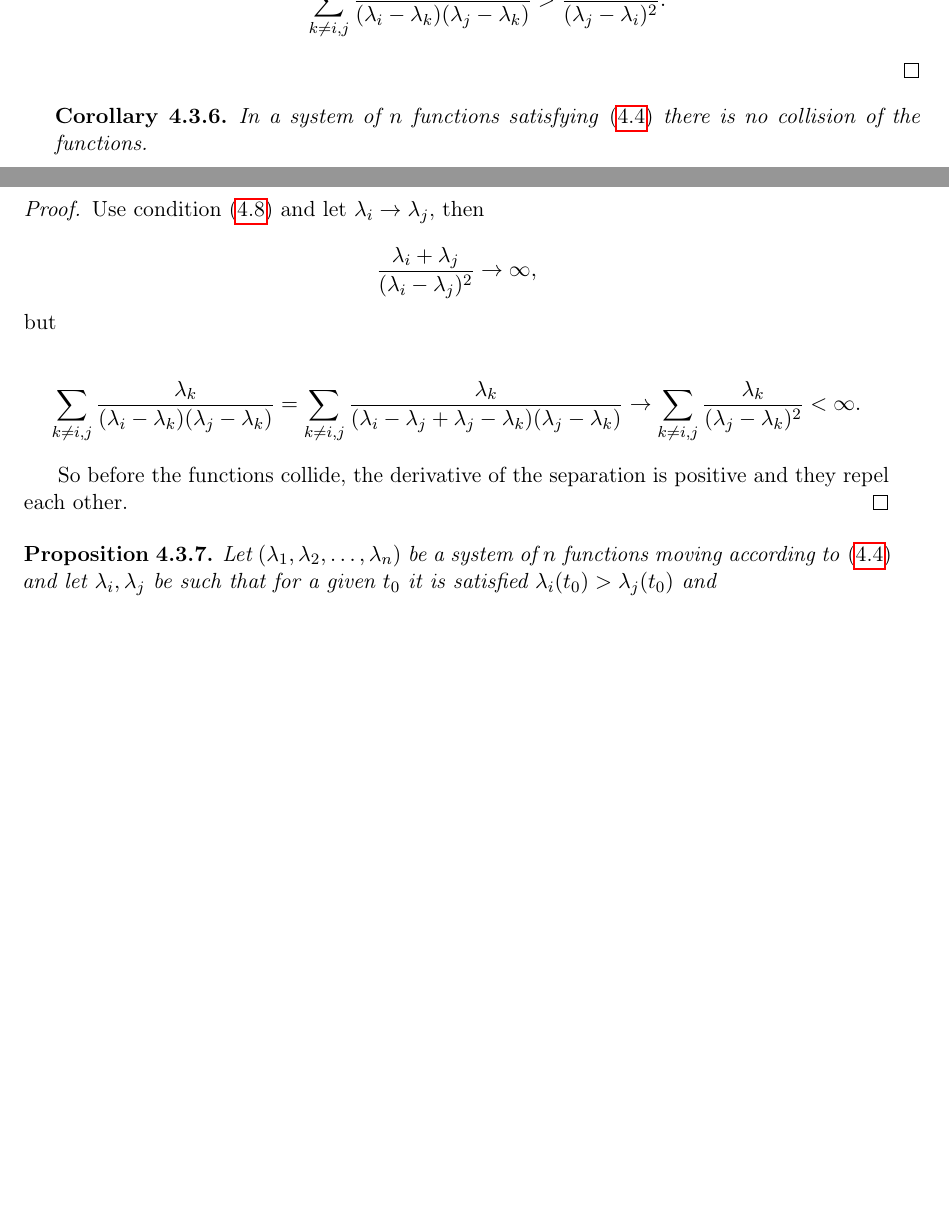
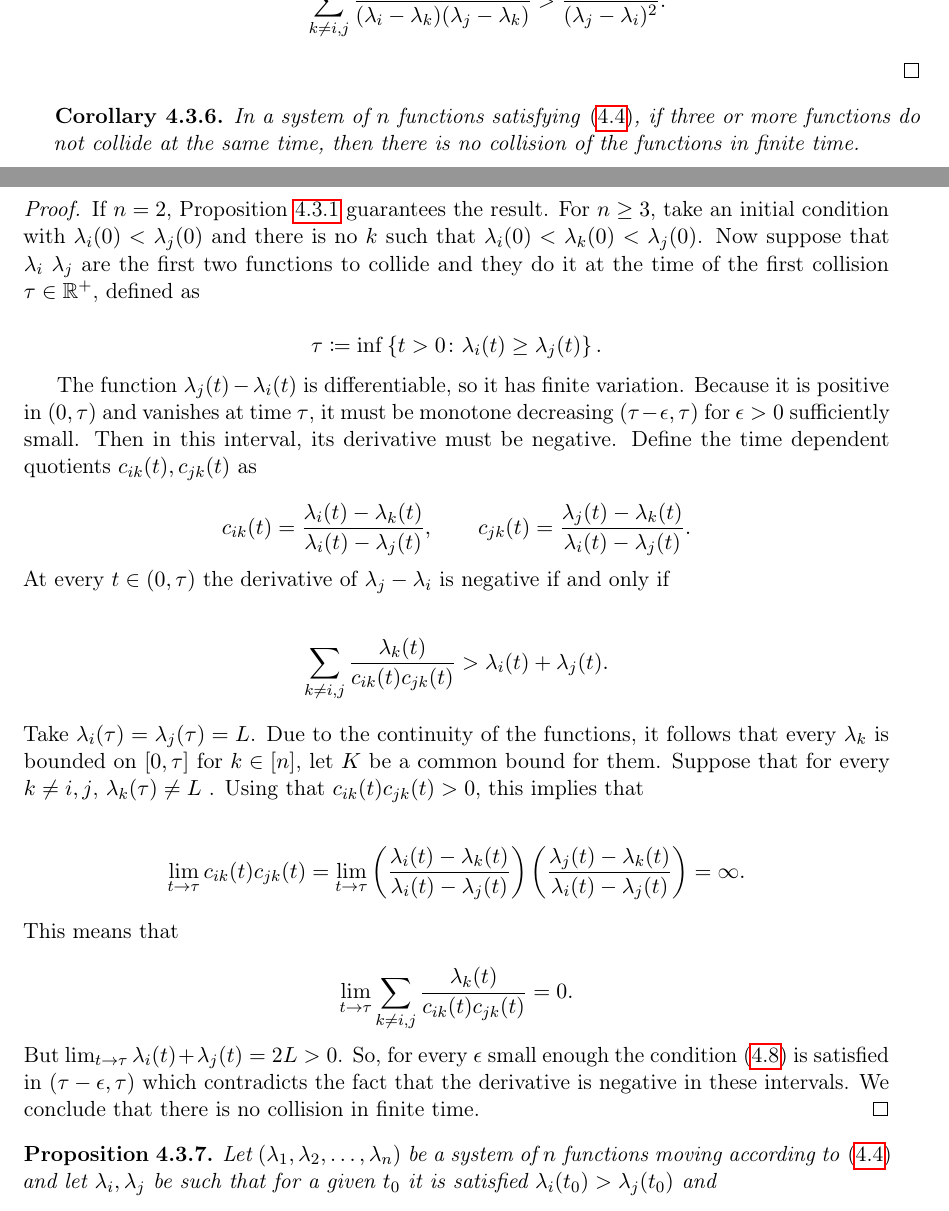
Before and after one commit to soy-esaul/MasterThesisCIMAT, a LaTeX thesis (main.tex, which reads partes/CH4/deterministic_diffusions.tex): two parts of pages 100 and 101 of 140 before the commit and two parts of pages 100 and 101 of 142 after it, joined at a grey line, cut so that both start at the same text, the shorter picture padded with empty space. Compiled offline with pdfLaTeX.

Commit message:
"Repulsión Wishart"

```diff
--- a/partes/CH4/deterministic_diffusions.tex
+++ b/partes/CH4/deterministic_diffusions.tex
@@ -355,24 +355,39 @@ Although the minimal distance between two functions always grows in a system tha
 \end{proof}
 
 \begin{corollary}
-    In a system of $n$ functions satisfying \eqref{eq:deterministic_wishart} there is no collision of the functions.
+    In a system of $n$ functions satisfying \eqref{eq:deterministic_wishart}, if three or more functions do not collide at the same time, then there is no collision of the functions in finite time.
 \end{corollary}
 
 \begin{proof}
-    Use condition \eqref{eq:separation_condition_wishart} and let $\lambda_i \to \lambda_j$, then
+   If $n=2$, Proposition \ref{proposition:total_distance_grows} guarantees the result. For $n\ge 3$, take an initial condition with $\lambda_i(0) < \lambda_j(0)$ and there is no $k$ such that $\lambda_i(0) < \lambda_k(0) < \lambda_j(0)$. Now suppose that $\lambda_i$ $\lambda_j$ are the first two functions to collide and they do it at the time of the first collision $\tau \in \R^+$, defined as
+
+   \begin{equation*}
+       \tau \coloneqq \inf\left\{ t > 0 \colon \lambda_i(t) \ge \lambda_j(t) \right\}.
+   \end{equation*}
+
+   The function $\lambda_j(t) - \lambda_i(t)$ is differentiable, so it has finite variation. Because it is positive in $(0, \tau)$ and vanishes at time $\tau$, it must be monotone decreasing $(\tau-\epsilon, \tau)$ for $\epsilon >0$ sufficiently small. Then in this interval, its derivative must be negative. %Choose an arbitrary $\epsilon >0$.% and take any $t_0 \in (\tau-\epsilon, \tau)$.
+   Define the time dependent quotients $c_{ik}(t),c_{jk}(t)$ as
 
     \begin{equation*}
-        \frac{\lambda_i + \lambda_j}{(\lambda_i-\lambda_j)^2} \to \infty,
+        c_{ik}(t) = \frac{\lambda_i(t) - \lambda_k(t)}{\lambda_i(t) - \lambda_j(t)}, \qquad c_{jk}(t) = \frac{\lambda_j(t) - \lambda_k(t)}{\lambda_i(t) - \lambda_j(t)}.
     \end{equation*}
-
-    \noindent but
+    At every $t \in (0,\tau)$ the derivative of $\lambda_j - \lambda_i$ is negative if and only if
 
     \begin{align*}
-        \sum_{k\neq i,j} \frac{\lambda_k}{(\lambda_i-\lambda_k)(\lambda_j-\lambda_k)} = \sum_{k\neq i,j} \frac{\lambda_k}{(\lambda_i-\lambda_j + \lambda_j -\lambda_k)(\lambda_j-\lambda_k)} \to \sum_{k\neq i,j} \frac{\lambda_k}{(\lambda_j-\lambda_k)^2} < \infty.
+        \sum_{k \neq i,j} \frac{\lambda_k(t)}{c_{ik}(t)c_{jk}(t)} &> \lambda_i(t) + \lambda_j(t).
     \end{align*}
+    Take $\lambda_i(\tau) = \lambda_j(\tau) = L$. Due to the continuity of the functions, it follows that every $\lambda_k$ is bounded on $[0,\tau]$ for $k \in [n]$, let $K$ be a common bound for them. Suppose that for every $k \neq i,j$, $\lambda_k(\tau) \neq L$ . Using that $c_{ik}(t)c_{jk}(t) > 0$, this implies that
 
-    So before the functions collide, the derivative of the separation is positive and they repel each other.
-\end{proof}
+    \begin{align*}
+        \lim_{t\to \tau} c_{ik}(t)c_{jk}(t) = \lim_{t\to\tau} \left(\frac{\lambda_i(t) - \lambda_k(t)}{\lambda_i(t) - \lambda_j(t)}\right)\left(\frac{\lambda_j(t) - \lambda_k(t)}{\lambda_i(t) - \lambda_j(t)}\right) = \infty.
+    \end{align*}
+    This means that
+
+    \begin{equation*}
+        \lim_{t\to\tau} \sum_{k\neq i,j} \frac{\lambda_k(t)}{c_{ik}(t)c_{jk}(t)} = 0.
+    \end{equation*}
+    But $\lim_{t\to\tau} \lambda_i(t) + \lambda_j(t) = 2L >0$. So, for every $\epsilon$ small enough the condition \eqref{eq:separation_condition_wishart} is satisfied in $(\tau-\epsilon,\tau)$ which contradicts the fact that the derivative is negative in these intervals. We conclude that there is no collision in finite time.
+    \end{proof}
 
 \begin{proposition} \label{proposition:laguerre_does_not_grow}
     Let $(\lambda_1, \lambda_2, \dots, \lambda_n)$ be a system of $n$ functions moving according to \eqref{eq:deterministic_wishart} and let $\lambda_i,\lambda_j$ be such that for a given $t_0$ it is satisfied $\lambda_i(t_0) > \lambda_j(t_0)$ and
```
Also changed, not shown: abstract.tex (+1 -1 lines), introduction.tex (+8 -9 lines), partes/Preliminaries/intro_random_matrices.tex (+7 -7 lines), partes/CH4/deterministic_diffusions.tex (4 more changed lines).
